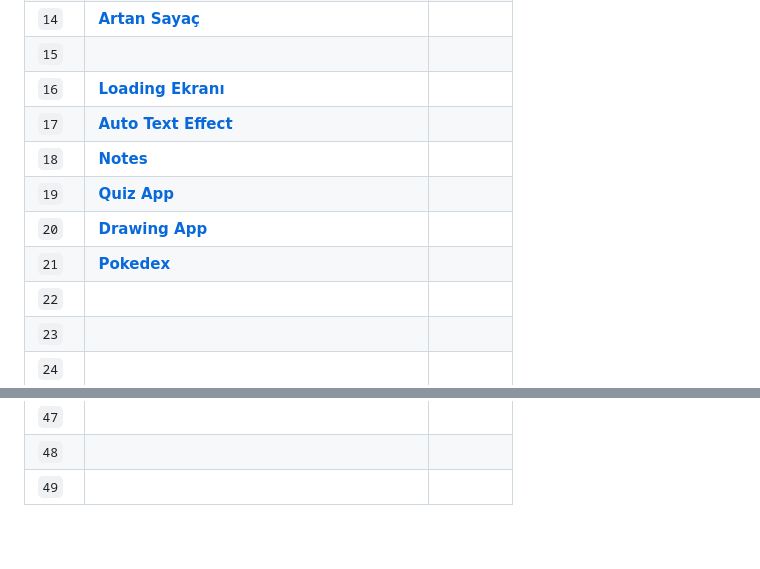
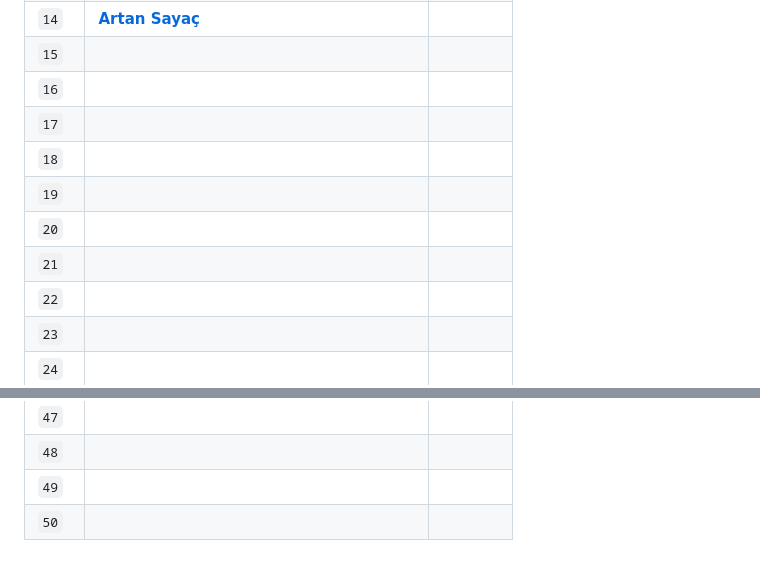
Before and after one commit to alpertann/js-50-project, a Markdown page: README.md, 2 parts joined by grey strips. Drawn GitHub-style.

```diff
--- a/README.md
+++ b/README.md
@@ -29,12 +29,12 @@
 | `13` | **[Animated Navigation]()**                  |                                                     | `Tamamlandı`    |
 | `14` | **[Artan Sayaç]()**                                  |                                                     | `Tamamlandı`    |
 | `15` | **[]()**                      |                                            | `Tamamlandı`    |
-| `16` | **[Loading Ekranı]()**                            |                                                      | `Tamamlandı`    |
-| `17` | **[Auto Text Effect]()**                        |                                                       | `Tamamlandı`    |
-| `18` | **[Notes]()**                                              |                                       | `Tamamlandı`    |
-| `19` | **[Quiz App]()**                                            |                                                                | `Tamamlandı`    |
-| `20` | **[Drawing App]()**                                  |                                               | `Tamamlandı`    |
-| `21` | **[Pokedex]()**                                          |                         | `Tamamlandı`    |
+| `16` | **[]()**                            |                                                      | `Tamamlandı`    |
+| `17` | **[]()**                        |                                                       | `Tamamlandı`    |
+| `18` | **[]()**                                              |                                       | `Tamamlandı`    |
+| `19` | **[]()**                                            |                                                                | `Tamamlandı`    |
+| `20` | **[]()**                                  |                                               | `Tamamlandı`    |
+| `21` | **[]()**                                          |                         | `Tamamlandı`    |
 | `22` | **[]()**                         |                                                      | `Tamamlandı`    |
 | `23` | **[]()**                           |                                            | `Tamamlandı`    |
 | `24` | **[]()**                      |                                       | `Tamamlandı`    |
@@ -64,3 +64,4 @@
 | `47` | **[]()**                                                                                                                            |                                                                                                                             | `Gelecek Proje` |
 | `48` | **[]()**                                                                                                                            |                                                                                                                              | `Gelecek Proje` |
 | `49` | **[]()**                                                                                                                            |                                                                                                                               | `Gelecek Proje` |
+| `50` | **[]()**                                                                                                                            |                                                                                                                             | `Gelecek Proje` |
```
Also changed, not shown: other parts of README.md (+1 -1 lines).
